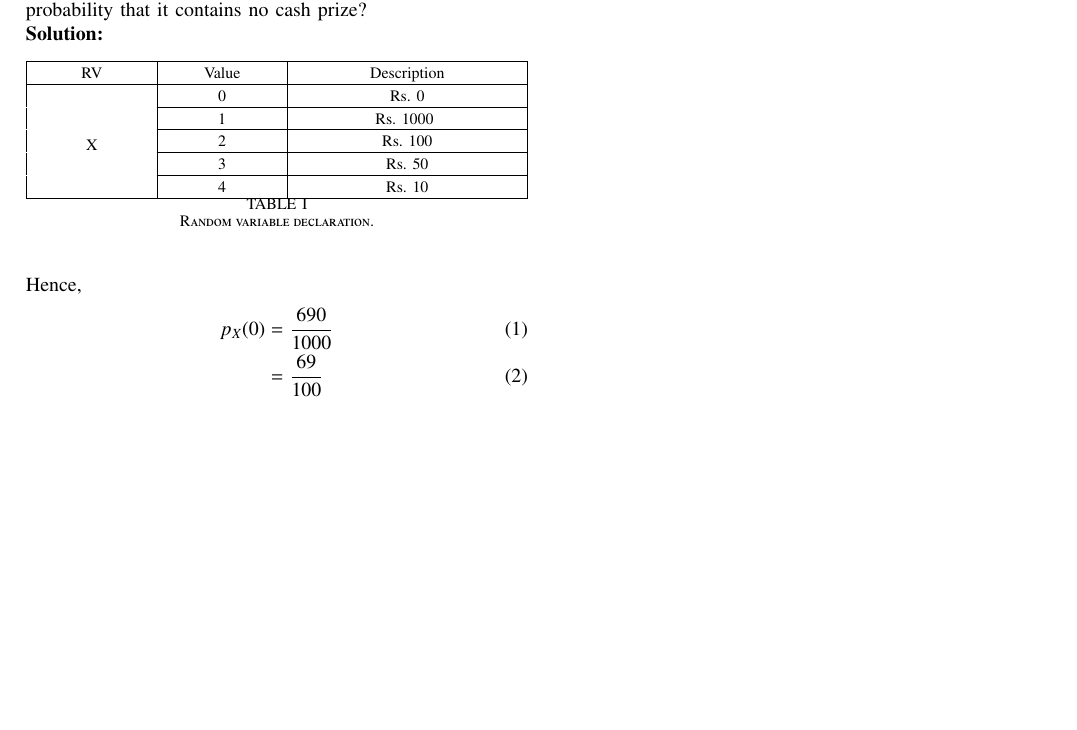
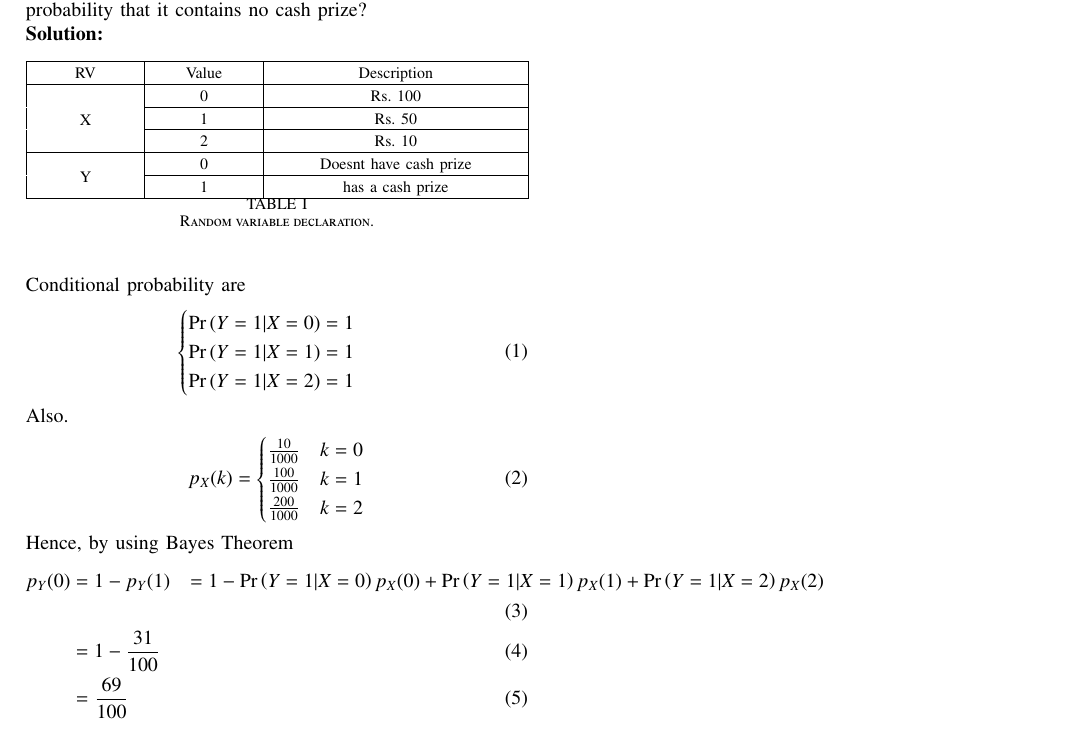
Before and after one commit to Antalene-J/EE23010-23-, a LaTeX paper (34/main.tex, which reads 34/tables/table.tex): part of the page, cut so that both start at the same text, the shorter picture padded with empty space. Compiled offline with pdfLaTeX; a missing font is replaced by an installed copy or a similar font; a LaTeX package or settings file that is missing is left out.

Commit message:
Add files via upload

```diff
--- a/34/main.tex
+++ b/34/main.tex
@@ -177,9 +177,27 @@ contains no cash prize?\\
 	\caption{Random variable declaration.}
         \label{tab:exemplar/10/13/3/34}
 \end{table}
-\\Hence,
+\\Conditional probability are
 \begin{align}
-	p_X(0) &= \frac{690}{1000}\\
+	\begin{cases}
+		\pr{Y = 1 | X = 0} = 1 \\
+		\pr{Y = 1 | X = 1} = 1 \\
+		\pr{Y = 1 | X = 2} = 1
+	\end{cases}
+\end{align}
+Also.
+\begin{align}
+	p_X(k) = \begin{cases}
+		\frac{10}{1000} & k =0 \\
+		\frac{100}{1000} & k =1 \\
+		\frac{200}{1000} & k =2
+		\end{cases}
+\end{align}
+Hence, by using Bayes Theorem
+\begin{align}
+	p_Y(0) &= 1 - p_Y(1)
+	& = 1 - \pr{Y = 1 | X = 0}p_X(0) + \pr{Y = 1 | X = 1}p_X(1) + \pr{Y = 1 | X = 2}p_X(2) \\
+	& = 1 - \frac{31}{100} \\
 	& = \frac{69}{100}
 \end{align}
 \end{document}
--- a/34/tables/table.tex
+++ b/34/tables/table.tex
@@ -125,7 +125,7 @@
 \setlength\gnumericTableWidth{%
 	53pt+%
 	53pt+%
-	108pt+%
+	136pt+%
 0pt}
 \def\gumericNumCols{3}
 \setlength\gnumericTableWidthComplete{\gnumericTableWidth+%
@@ -199,12 +199,12 @@
 	 \multicolumn{1}{|p{\gnumericColA}|}%
 	{\setlength{\gnumericMultiRowLength}{0pt}%
 	 \addtolength{\gnumericMultiRowLength}{\gnumericColA}%
-	 \multirow{5}[2]{\gnumericMultiRowLength}{\parbox{\gnumericMultiRowLength}{%
+	 \multirow{3}[1]{\gnumericMultiRowLength}{\parbox{\gnumericMultiRowLength}{%
 	 \gnumericPB{\centering}\gnumbox{X}}}}
 	&\multicolumn{1}{p{\gnumericColB}|}%
 	{\gnumericPB{\centering}\gnumbox{0}}
 	&\multicolumn{1}{p{\gnumericColC}|}%
-	{\gnumericPB{\centering}\gnumbox{Rs. 0}}
+	{\gnumericPB{\centering}\gnumbox{Rs. 100}}
 \\
 \hhline{~|--|}
 	 \multicolumn{1}{|p{\gnumericColA}|}%
@@ -212,7 +212,7 @@
 	&\multicolumn{1}{p{\gnumericColB}|}%
 	{\gnumericPB{\centering}\gnumbox{1}}
 	&\multicolumn{1}{p{\gnumericColC}|}%
-	{\gnumericPB{\centering}\gnumbox{Rs. 1000 }}
+	{\gnumericPB{\centering}\gnumbox{Rs. 50}}
 \\
 \hhline{~|--|}
 	 \multicolumn{1}{|p{\gnumericColA}|}%
@@ -220,23 +220,26 @@
 	&\multicolumn{1}{p{\gnumericColB}|}%
 	{\gnumericPB{\centering}\gnumbox{2}}
 	&\multicolumn{1}{p{\gnumericColC}|}%
-	{\gnumericPB{\centering}\gnumbox{Rs. 100}}
+	{\gnumericPB{\centering}\gnumbox{Rs. 10}}
+\\
+\hhline{|---|}
+	 \multicolumn{1}{|p{\gnumericColA}|}%
+	{\setlength{\gnumericMultiRowLength}{0pt}%
+	 \addtolength{\gnumericMultiRowLength}{\gnumericColA}%
+	 \multirow{2}[1]{\gnumericMultiRowLength}{\parbox{\gnumericMultiRowLength}{%
+	 \gnumericPB{\centering}\gnumbox{Y}}}}
+	&\multicolumn{1}{p{\gnumericColB}|}%
+	{\gnumericPB{\centering}\gnumbox{0}}
+	&\multicolumn{1}{p{\gnumericColC}|}%
+	{\gnumericPB{\centering}\gnumbox{Doesnt have cash prize}}
 \\
 \hhline{~|--|}
 	 \multicolumn{1}{|p{\gnumericColA}|}%
 	{}
 	&\multicolumn{1}{p{\gnumericColB}|}%
-	{\gnumericPB{\centering}\gnumbox{3}}
+	{\gnumericPB{\centering}\gnumbox{1}}
 	&\multicolumn{1}{p{\gnumericColC}|}%
-	{\gnumericPB{\centering}\gnumbox{Rs. 50}}
-\\
-\hhline{~|--|}
-	 \multicolumn{1}{|p{\gnumericColA}|}%
-	{}
-	&\multicolumn{1}{p{\gnumericColB}|}%
-	{\gnumericPB{\centering}\gnumbox{4}}
-	&\multicolumn{1}{p{\gnumericColC}|}%
-	{\gnumericPB{\centering}\gnumbox{Rs. 10}}
+	{\gnumericPB{\centering}\gnumbox{has a cash prize}}
 \\
 \hhline{|-|-|-|}
 \end{tabular}
```
Also changed, not shown: 34/main.pdf, 34/tables/table.tex (2 more changed lines), 2 other files.
